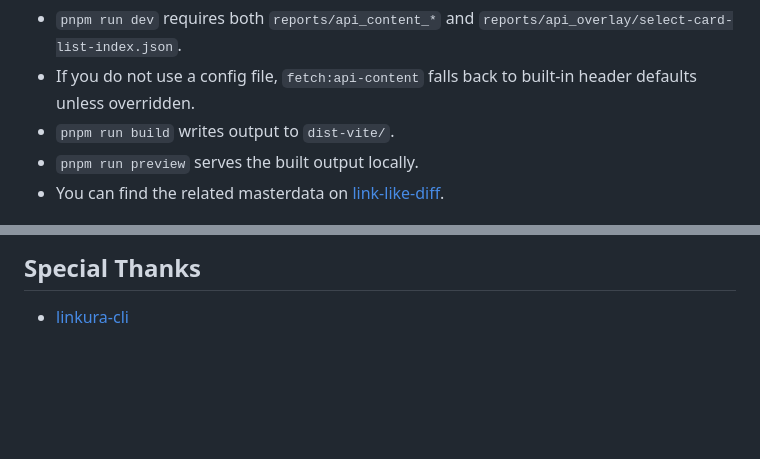
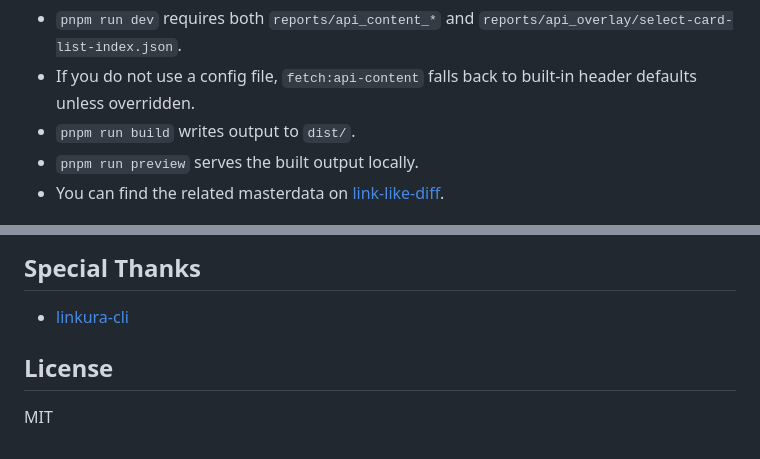
Before and after one commit to bywhite0/llll-web-recovered, a Markdown page: README.md, 2 parts joined by grey strips. Rendered like a GitHub page; blank space fills up the shorter version.

Commit message:
docs: update readme

```diff
--- a/README.md
+++ b/README.md
@@ -76,7 +76,7 @@ pnpm run preview
 Notes:
 - `pnpm run dev` requires both `reports/api_content_*` and `reports/api_overlay/select-card-list-index.json`.
 - If you do not use a config file, `fetch:api-content` falls back to built-in header defaults unless overridden.
-- `pnpm run build` writes output to `dist-vite/`.
+- `pnpm run build` writes output to `dist/`.
 - `pnpm run preview` serves the built output locally.
 - You can find the related masterdata on [link-like-diff](https://github.com/vertesan/link-like-diff).
 
@@ -173,3 +173,7 @@ Common files that use this guard:
 
 ## Special Thanks
 - [linkura-cli](https://github.com/ChocoLZS/linkura-cli)
+
+## License
+
+MIT
```
